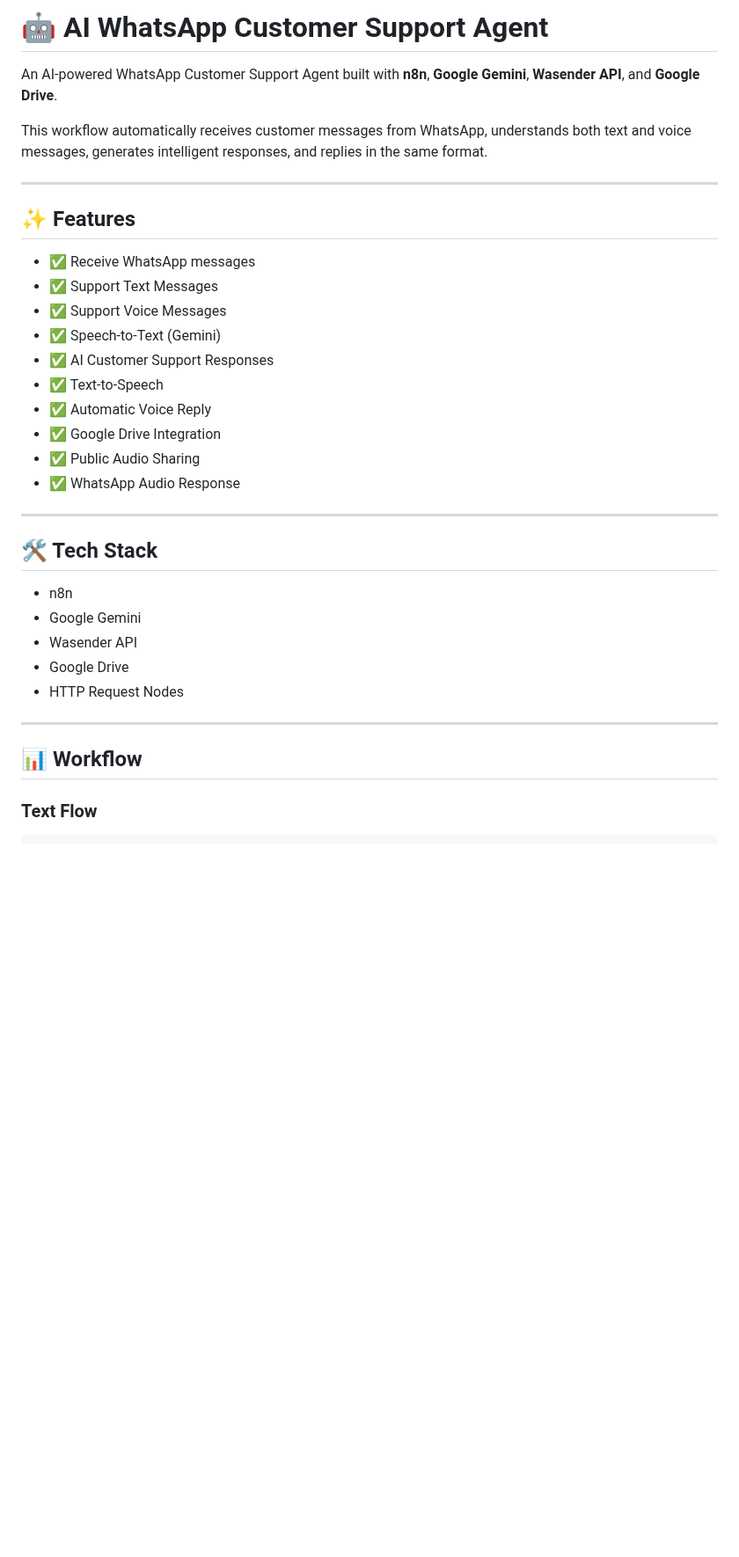
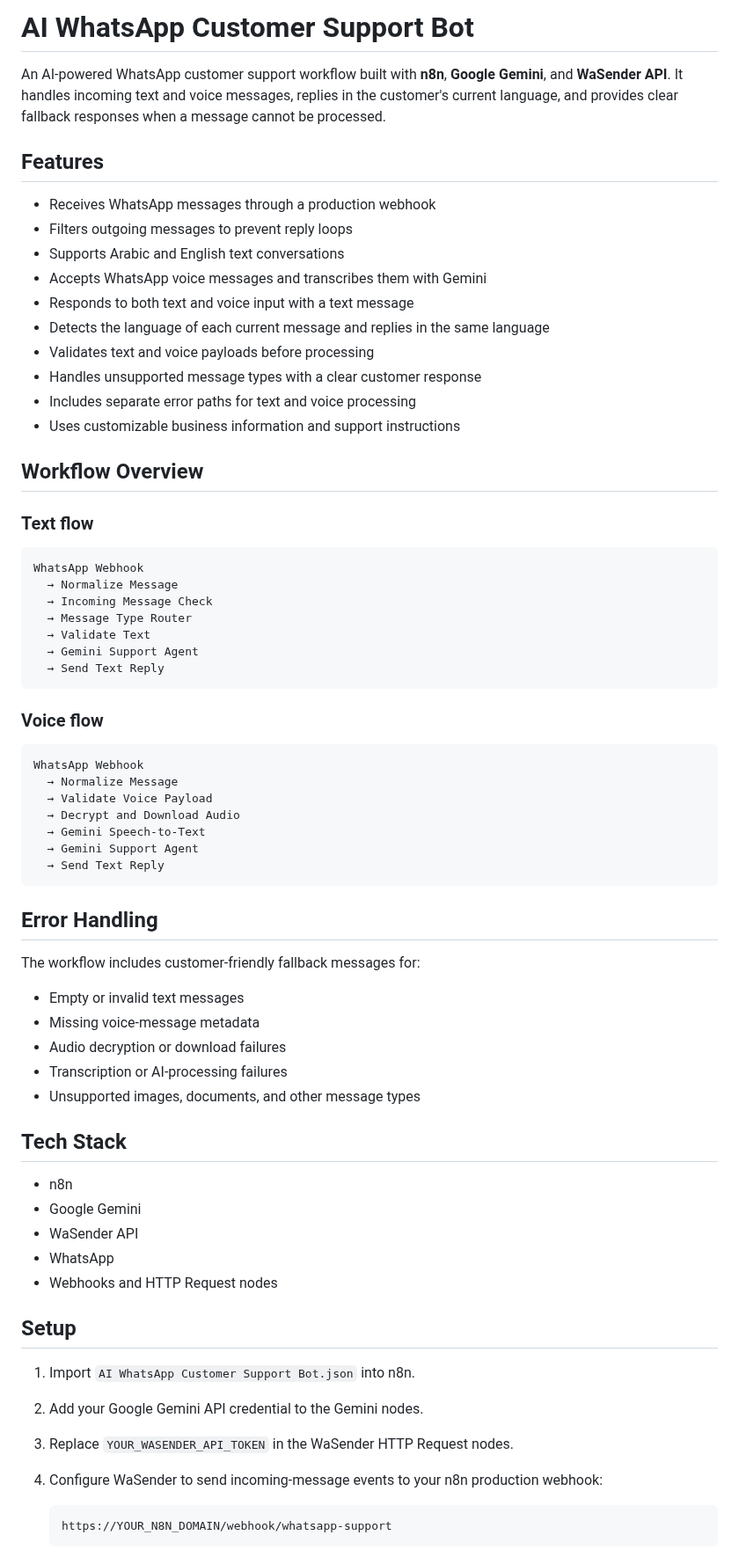
Before and after one commit to HiyamBader/n8n-ai-automation-portfolio, a Markdown page: 13-ai-whatsapp-customer-support-agent/README.md, the part around one of its changes. Shown at 88% size. GitHub-like rendering; blank space fills up the shorter version.

````diff
--- a/13-ai-whatsapp-customer-support-agent/README.md
+++ b/13-ai-whatsapp-customer-support-agent/README.md
@@ -1,37 +1,72 @@
-# 🤖 AI WhatsApp Customer Support Agent
+# AI WhatsApp Customer Support Bot
 
-An AI-powered WhatsApp Customer Support Agent built with **n8n**, **Google Gemini**, **Wasender API**, and **Google Drive**.
+An AI-powered WhatsApp customer support workflow built with **n8n**, **Google Gemini**, and **WaSender API**. It handles incoming text and voice messages, replies in the customer's current language, and provides clear fallback responses when a message cannot be processed.
 
-This workflow automatically receives customer messages from WhatsApp, understands both text and voice messages, generates intelligent responses, and replies in the same format.
+## Features
 
----
+- Receives WhatsApp messages through a production webhook
+- Filters outgoing messages to prevent reply loops
+- Supports Arabic and English text conversations
+- Accepts WhatsApp voice messages and transcribes them with Gemini
+- Responds to both text and voice input with a text message
+- Detects the language of each current message and replies in the same language
+- Validates text and voice payloads before processing
+- Handles unsupported message types with a clear customer response
+- Includes separate error paths for text and voice processing
+- Uses customizable business information and support instructions
 
-## ✨ Features
+## Workflow Overview
 
-- ✅ Receive WhatsApp messages
-- ✅ Support Text Messages
-- ✅ Support Voice Messages
-- ✅ Speech-to-Text (Gemini)
-- ✅ AI Customer Support Responses
-- ✅ Text-to-Speech
-- ✅ Automatic Voice Reply
-- ✅ Google Drive Integration
-- ✅ Public Audio Sharing
-- ✅ WhatsApp Audio Response
+### Text flow
 
----
+```text
+WhatsApp Webhook
+  → Normalize Message
+  → Incoming Message Check
+  → Message Type Router
+  → Validate Text
+  → Gemini Support Agent
+  → Send Text Reply
+```
 
-## 🛠️ Tech Stack
+### Voice flow
+
+```text
+WhatsApp Webhook
+  → Normalize Message
+  → Validate Voice Payload
+  → Decrypt and Download Audio
+  → Gemini Speech-to-Text
+  → Gemini Support Agent
+  → Send Text Reply
+```
+
+## Error Handling
+
+The workflow includes customer-friendly fallback messages for:
+
+- Empty or invalid text messages
+- Missing voice-message metadata
+- Audio decryption or download failures
+- Transcription or AI-processing failures
+- Unsupported images, documents, and other message types
+
+## Tech Stack
 
 - n8n
 - Google Gemini
-- Wasender API
-- Google Drive
-- HTTP Request Nodes
+- WaSender API
+- WhatsApp
+- Webhooks and HTTP Request nodes
 
----
+## Setup
 
-## 📊 Workflow
+1. Import `AI WhatsApp Customer Support Bot.json` into n8n.
+2. Add your Google Gemini API credential to the Gemini nodes.
+3. Replace `YOUR_WASENDER_API_TOKEN` in the WaSender HTTP Request nodes.
+4. Configure WaSender to send incoming-message events to your n8n production webhook:
 
-### Text Flow
+   ```text
+   https://YOUR_N8N_DOMAIN/webhook/whatsapp-support
+   ```
 
````
Also changed, not shown: other parts of 13-ai-whatsapp-customer-support-agent/README.md (+35 -74 lines), 13-ai-whatsapp-customer-support-agent/assets/workflow-overview.png (added), 13-ai-whatsapp-customer-support-agent/assets/workflow.PNG (deleted), 4 other files.
